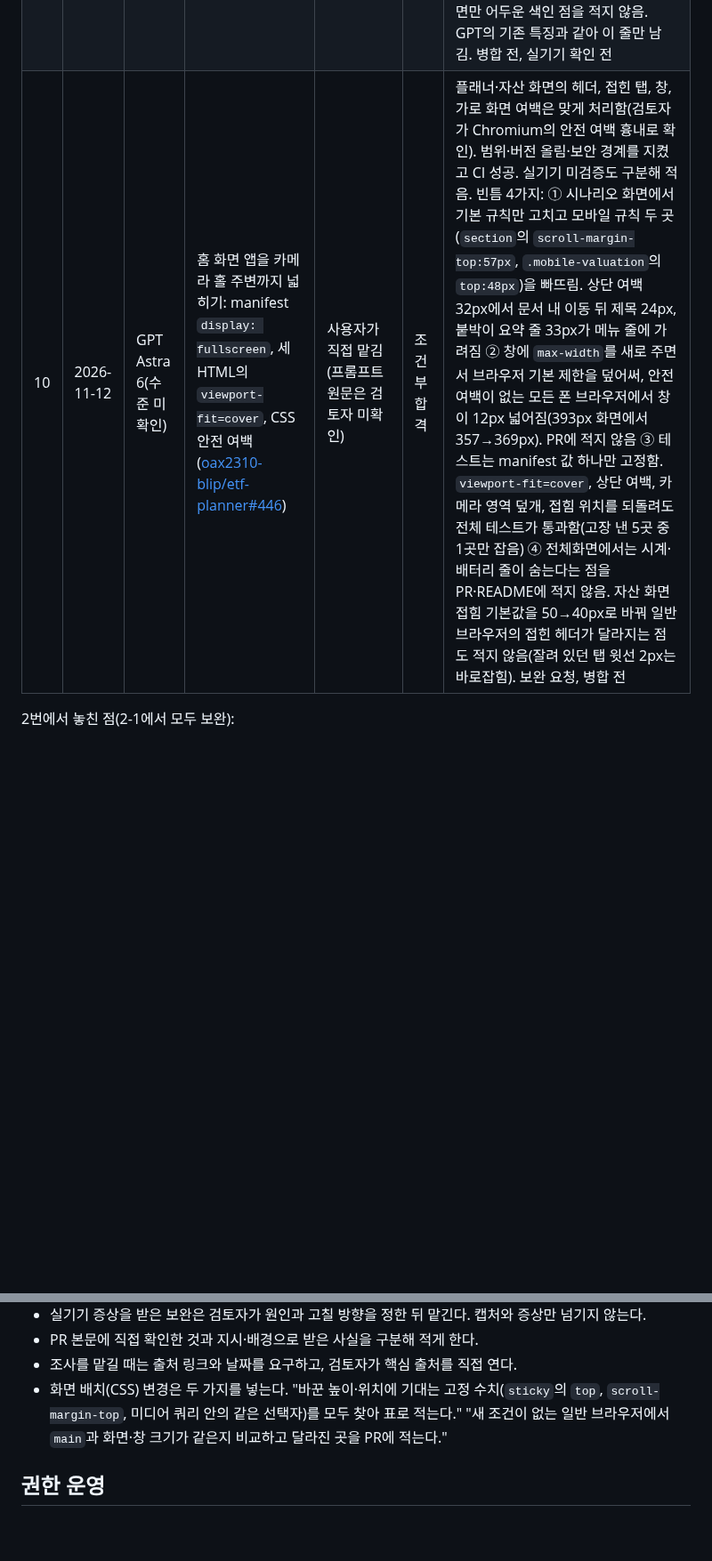
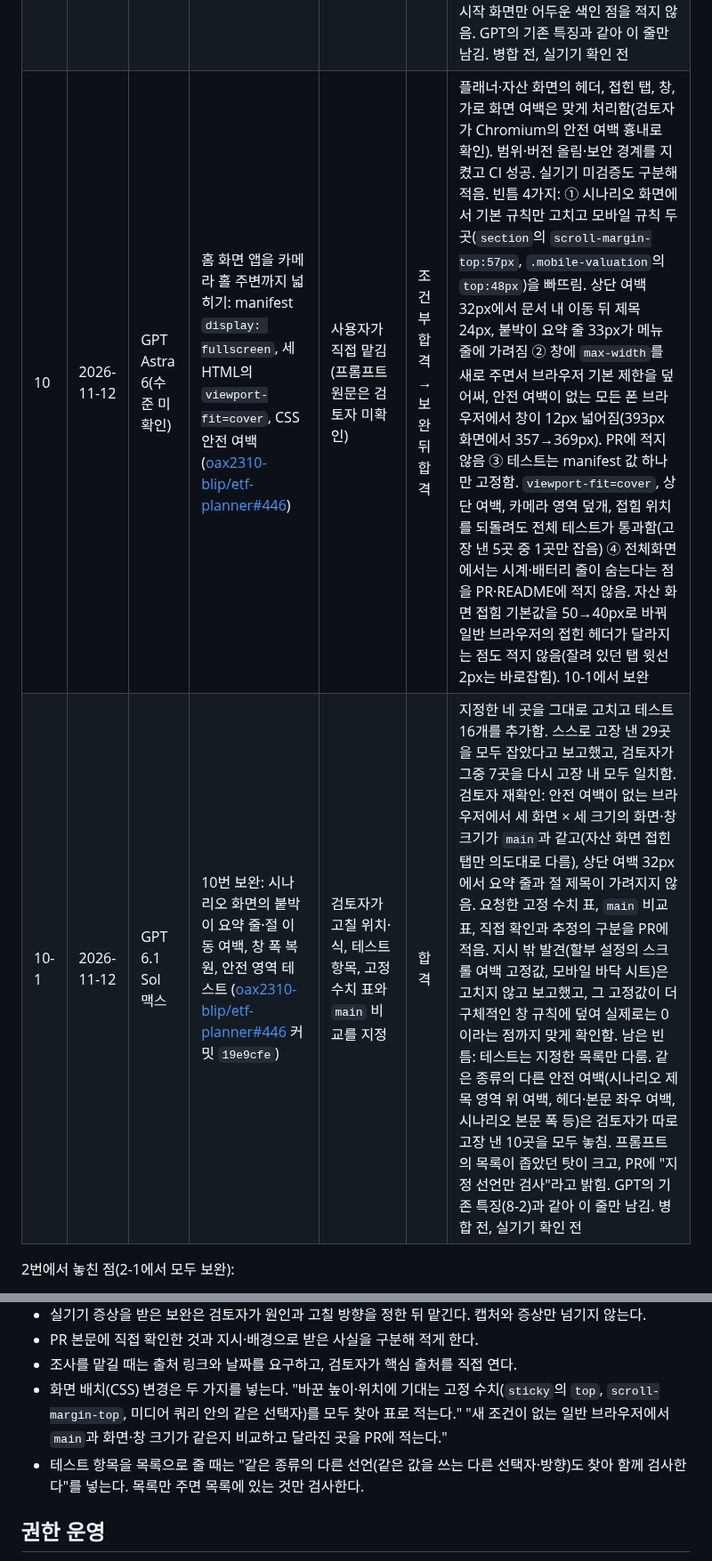
Before and after one commit to oax2310-blip/etf-planner, a Markdown page: docs/gemini-delegation.md, 2 parts joined by grey strips. Shown at 89% size. Drawn GitHub-style; blank space fills up the shorter version.

Commit message:
docs: 위임 사례 10-1 기록 (PR #446 보완 검토)
GPT 6.1 Sol 맥스의 보완 커밋 검토 결과를 남기고 10번 판정을 보완 뒤 합격으로 고친다.

Co-Authored-By: Claude Fable 5.2 <noreply@anthropic.com>
Claude-Session: https://claude.ai/code/session_01Ek3VF1Jxj5K7wgXkfSqhgk

```diff
--- a/docs/gemini-delegation.md
+++ b/docs/gemini-delegation.md
@@ -27,7 +27,8 @@
 | 8-2 | 2026-11-11 | GPT 6.1 Sol | 8-1 재작업: 중복 요청 차단, 문서 로드·요청 한도 판단, "로그인 필요 ⓘ" 이유 표시 ([oax2310-blip/claude-usage-widget#65](https://github.com/oax2310-blip/claude-usage-widget/pull/65) 커밋 `07ef933`) | 원인 가설, 고칠 방향, 테스트 경우, 고장 낼 판단을 검토자가 정해 줌 | 합격 | 정해 준 방향대로 구현하고 요청 판단을 Android 없는 순수 클래스로 분리함. 테스트 9개를 추가했고, 스스로 고장 낸 3곳과 검토자가 따로 고장 낸 6곳을 모두 잡음. 가짜 문서 실행으로 중복 요청 해결도 확인함. 지시에 없던 경계 2곳(로그아웃 때 요청 횟수 유지, 첫 요청 전 로그인 이력 소모)을 스스로 정해 테스트와 PR에 적음. 임시 Actions 규칙(읽기 전용 권한, artifact 없음, 임시 브랜치 삭제)을 지킴. 원인 분석을 가설로 고쳐 적고, 지시 밖 문제(진단 창의 주간 값이 저장값)는 고치지 않고 보고함. 병합됨, 실기기 확인 전 |
 | 8-3 | 2026-11-11 | GPT 6.1 Sol | 8-2 병합 뒤 실기기에서 Gemini 자동 입력 실패: 화면의 사용량 대체 읽기와 실패 이유 구분 ([oax2310-blip/claude-usage-widget#66](https://github.com/oax2310-blip/claude-usage-widget/pull/66) 커밋 `4527cb6`) | 사용자가 직접 맡김. 실기기 화면 캡처 제공(프롬프트 원문은 검토자 미확인). 보완은 검토자가 고칠 방향·종료 경로 표·고장 낼 판단을 정해 줌 | 조건부 합격 → 보완 뒤 합격 | 캡처만으로는 요청 실패 원인을 정할 수 없다고 적고, 코드로 확인되는 빈틈(화면 대체 읽기 없음, 진단 창이 예전 저장값을 이번 값처럼 표시)만 고침. 8-2에서 보고만 했던 진단 창 문제도 함께 고침. 요청 1회 한도·숨은 조회 금지 등 AGENTS.md 규칙을 지킴. 새 테스트 17개를 추가했고 스스로 고장 낸 4곳을 모두 잡음(Actions 기록 확인). 임시 Actions 규칙(읽기 전용 권한, artifact 없음, 임시 브랜치 삭제)을 지킴. 다만 실패 뒤에도 화면을 기다리게 바꾸면서 "로그인 필요"(토큰 없음·401·403)까지 최대 12.8초 기다리게 된 회귀를 테스트·PR에서 놓침. PR에는 "응답 값을 우선"한다고 적었지만 응답을 기다리는 중에도 화면 값으로 바로 채워 자동 저장하므로 보통은 화면 값이 먼저 쓰임(테스트가 이 동작을 고정함). 보완 커밋 `39d4487`: 로그인 필요의 1.5초 유예와 pending 중 화면 값 금지를 순수 클래스에 넣고, 종료 경로 8개의 표와 경로별 테스트를 PR에 적음. 지정한 고장 내기 7단계 통과. 검토자가 따로 고장 낸 6곳 중 5곳을 잡음(남은 1곳은 JS가 만들지 않는 입력이라 동작이 같음). 지시 밖 문제(초기화 시각 없이도 자동 저장)는 고치지 않고 보고함. 병합 전, 실기기 확인 전 |
 | 9 | 2026-11-12 | GPT Astra 6 맥스 | 홈 화면에서 주소창 없는 앱 창으로 열기: manifest·아이콘·세 HTML의 head·CSP `manifest-src` ([oax2310-blip/etf-planner#443](https://github.com/oax2310-blip/etf-planner/pull/443)) | 사용자가 직접 맡김(프롬프트 원문은 검토자 미확인) | 합격 | 실행·표시 설정만 추가하고 CSS·JS·서비스 워커·저장 키는 바꾸지 않음. 새 테스트 5개를 추가했고, 스스로 고장 낸 4곳과 검토자가 따로 고장 낸 10곳(시작 주소, 범위, 화면별 연결, CSP 완화, 아이콘 용도, PNG 잘림·크기 등)을 모두 잡음. 명시한 `id`가 출처 루트로 해석되는 함정을 테스트로 고정함. 검토자가 Chromium으로 다시 확인해 세 화면의 설치 정보 해석·설치 가능 검사 오류 0건, CSP 오류 없음, 아이콘 3종이 불투명하고 문양이 안전 영역 안에 있음. 헤드리스에서 실행되지 않은 설치를 성공으로 적지 않고, 실기기 설치·알림 수신·삼성 인터넷 강제 다크를 미검증으로 구분함. 작은 빈틈: AGENTS.md 파일 지도에 새 파일을 적지 않음, 밝은 모드 기기에서 시작 화면만 어두운 색인 점을 적지 않음. GPT의 기존 특징과 같아 이 줄만 남김. 병합 전, 실기기 확인 전 |
-| 10 | 2026-11-12 | GPT Astra 6(수준 미확인) | 홈 화면 앱을 카메라 홀 주변까지 넓히기: manifest `display: fullscreen`, 세 HTML의 `viewport-fit=cover`, CSS 안전 여백 ([oax2310-blip/etf-planner#446](https://github.com/oax2310-blip/etf-planner/pull/446)) | 사용자가 직접 맡김(프롬프트 원문은 검토자 미확인) | 조건부 합격 | 플래너·자산 화면의 헤더, 접힌 탭, 창, 가로 화면 여백은 맞게 처리함(검토자가 Chromium의 안전 여백 흉내로 확인). 범위·버전 올림·보안 경계를 지켰고 CI 성공. 실기기 미검증도 구분해 적음. 빈틈 4가지: ① 시나리오 화면에서 기본 규칙만 고치고 모바일 규칙 두 곳(`section`의 `scroll-margin-top:57px`, `.mobile-valuation`의 `top:48px`)을 빠뜨림. 상단 여백 32px에서 문서 내 이동 뒤 제목 24px, 붙박이 요약 줄 33px가 메뉴 줄에 가려짐 ② 창에 `max-width`를 새로 주면서 브라우저 기본 제한을 덮어써, 안전 여백이 없는 모든 폰 브라우저에서 창이 12px 넓어짐(393px 화면에서 357→369px). PR에 적지 않음 ③ 테스트는 manifest 값 하나만 고정함. `viewport-fit=cover`, 상단 여백, 카메라 영역 덮개, 접힘 위치를 되돌려도 전체 테스트가 통과함(고장 낸 5곳 중 1곳만 잡음) ④ 전체화면에서는 시계·배터리 줄이 숨는다는 점을 PR·README에 적지 않음. 자산 화면 접힘 기본값을 50→40px로 바꿔 일반 브라우저의 접힌 헤더가 달라지는 점도 적지 않음(잘려 있던 탭 윗선 2px는 바로잡힘). 보완 요청, 병합 전 |
+| 10 | 2026-11-12 | GPT Astra 6(수준 미확인) | 홈 화면 앱을 카메라 홀 주변까지 넓히기: manifest `display: fullscreen`, 세 HTML의 `viewport-fit=cover`, CSS 안전 여백 ([oax2310-blip/etf-planner#446](https://github.com/oax2310-blip/etf-planner/pull/446)) | 사용자가 직접 맡김(프롬프트 원문은 검토자 미확인) | 조건부 합격 → 보완 뒤 합격 | 플래너·자산 화면의 헤더, 접힌 탭, 창, 가로 화면 여백은 맞게 처리함(검토자가 Chromium의 안전 여백 흉내로 확인). 범위·버전 올림·보안 경계를 지켰고 CI 성공. 실기기 미검증도 구분해 적음. 빈틈 4가지: ① 시나리오 화면에서 기본 규칙만 고치고 모바일 규칙 두 곳(`section`의 `scroll-margin-top:57px`, `.mobile-valuation`의 `top:48px`)을 빠뜨림. 상단 여백 32px에서 문서 내 이동 뒤 제목 24px, 붙박이 요약 줄 33px가 메뉴 줄에 가려짐 ② 창에 `max-width`를 새로 주면서 브라우저 기본 제한을 덮어써, 안전 여백이 없는 모든 폰 브라우저에서 창이 12px 넓어짐(393px 화면에서 357→369px). PR에 적지 않음 ③ 테스트는 manifest 값 하나만 고정함. `viewport-fit=cover`, 상단 여백, 카메라 영역 덮개, 접힘 위치를 되돌려도 전체 테스트가 통과함(고장 낸 5곳 중 1곳만 잡음) ④ 전체화면에서는 시계·배터리 줄이 숨는다는 점을 PR·README에 적지 않음. 자산 화면 접힘 기본값을 50→40px로 바꿔 일반 브라우저의 접힌 헤더가 달라지는 점도 적지 않음(잘려 있던 탭 윗선 2px는 바로잡힘). 10-1에서 보완 |
+| 10-1 | 2026-11-12 | GPT 6.1 Sol 맥스 | 10번 보완: 시나리오 화면의 붙박이 요약 줄·절 이동 여백, 창 폭 복원, 안전 영역 테스트 ([oax2310-blip/etf-planner#446](https://github.com/oax2310-blip/etf-planner/pull/446) 커밋 `19e9cfe`) | 검토자가 고칠 위치·식, 테스트 항목, 고정 수치 표와 `main` 비교를 지정 | 합격 | 지정한 네 곳을 그대로 고치고 테스트 16개를 추가함. 스스로 고장 낸 29곳을 모두 잡았다고 보고했고, 검토자가 그중 7곳을 다시 고장 내 모두 일치함. 검토자 재확인: 안전 여백이 없는 브라우저에서 세 화면 × 세 크기의 화면·창 크기가 `main`과 같고(자산 화면 접힌 탭만 의도대로 다름), 상단 여백 32px에서 요약 줄과 절 제목이 가려지지 않음. 요청한 고정 수치 표, `main` 비교 표, 직접 확인과 추정의 구분을 PR에 적음. 지시 밖 발견(할부 설정의 스크롤 여백 고정값, 모바일 바닥 시트)은 고치지 않고 보고했고, 그 고정값이 더 구체적인 창 규칙에 덮여 실제로는 0이라는 점까지 맞게 확인함. 남은 빈틈: 테스트는 지정한 목록만 다룸. 같은 종류의 다른 안전 여백(시나리오 제목 영역 위 여백, 헤더·본문 좌우 여백, 시나리오 본문 폭 등)은 검토자가 따로 고장 낸 10곳을 모두 놓침. 프롬프트의 목록이 좁았던 탓이 크고, PR에 "지정 선언만 검사"라고 밝힘. GPT의 기존 특징(8-2)과 같아 이 줄만 남김. 병합 전, 실기기 확인 전 |
 
 2번에서 놓친 점(2-1에서 모두 보완):
 
@@ -100,6 +101,7 @@
 - PR 본문에 직접 확인한 것과 지시·배경으로 받은 사실을 구분해 적게 한다.
 - 조사를 맡길 때는 출처 링크와 날짜를 요구하고, 검토자가 핵심 출처를 직접 연다.
 - 화면 배치(CSS) 변경은 두 가지를 넣는다. "바꾼 높이·위치에 기대는 고정 수치(`sticky`의 `top`, `scroll-margin-top`, 미디어 쿼리 안의 같은 선택자)를 모두 찾아 표로 적는다." "새 조건이 없는 일반 브라우저에서 `main`과 화면·창 크기가 같은지 비교하고 달라진 곳을 PR에 적는다."
+- 테스트 항목을 목록으로 줄 때는 "같은 종류의 다른 선언(같은 값을 쓰는 다른 선택자·방향)도 찾아 함께 검사한다"를 넣는다. 목록만 주면 목록에 있는 것만 검사한다.
 
 ## 권한 운영
 
```
